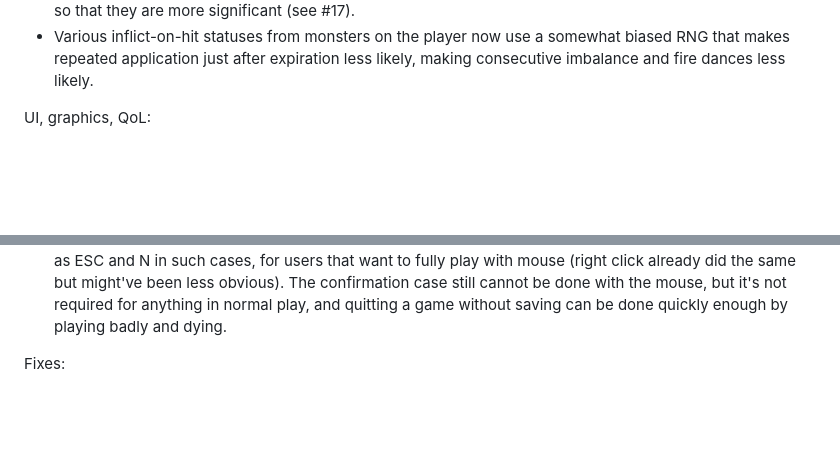
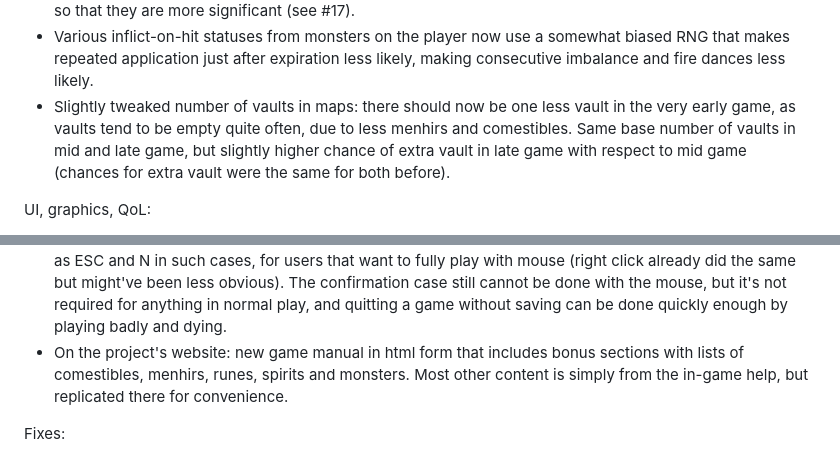
Before and after one commit to Drafffffff/Shamogu-zh, a Markdown page: CHANGES.md, 2 parts joined by grey strips. Rendered like a GitHub page; blank space fills up the shorter version.

```diff
--- a/CHANGES.md
+++ b/CHANGES.md
@@ -102,6 +102,11 @@ Reworked and improved content:
 * Various inflict-on-hit statuses from monsters on the player now use a
   somewhat biased RNG that makes repeated application just after expiration
   less likely, making consecutive imbalance and fire dances less likely.
+* Slightly tweaked number of vaults in maps: there should now be one less vault
+  in the very early game, as vaults tend to be empty quite often, due to less
+  menhirs and comestibles.  Same base number of vaults in mid and late game,
+  but slightly higher chance of extra vault in late game with respect to mid
+  game (chances for extra vault were the same for both before).
 
 UI, graphics, QoL:
 
@@ -122,6 +127,10 @@ UI, graphics, QoL:
   cannot be done with the mouse, but it's not required for anything in normal
   play, and quitting a game without saving can be done quickly enough by
   playing badly and dying.
+* On the project's website: new game manual in html form that includes bonus
+  sections with lists of comestibles, menhirs, runes, spirits and monsters.
+  Most other content is simply from the in-game help, but replicated there for
+  convenience.
 
 Fixes:
 
```
